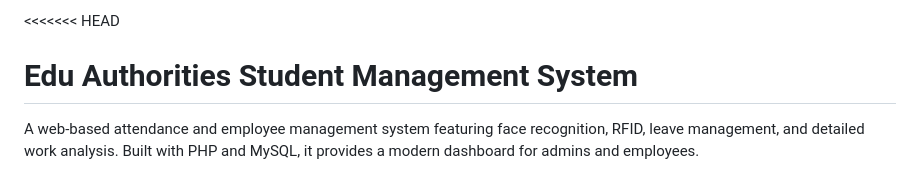
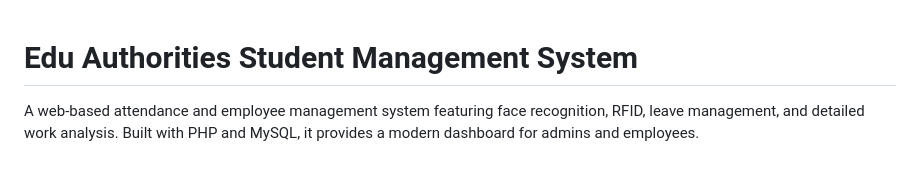
Before and after one commit to yassa-life/attendance-system-admin-panel, a Markdown page: README.md, the part around the change. Drawn GitHub-style.

```diff
--- a/README.md
+++ b/README.md
@@ -1,4 +1,3 @@
-<<<<<<< HEAD
 # Edu Authorities Student Management System
 
 A web-based attendance and employee management system featuring face recognition, RFID, leave management, and detailed work analysis. Built with PHP and MySQL, it provides a modern dashboard for admins and employees.
```
